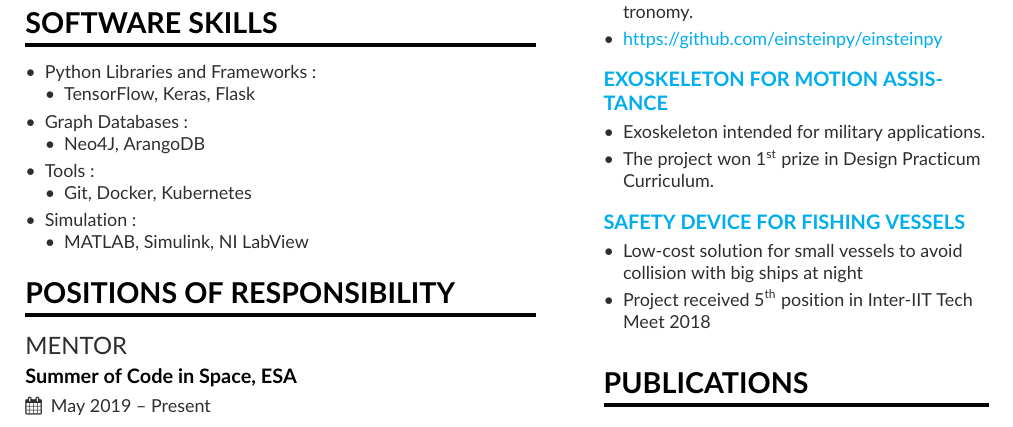
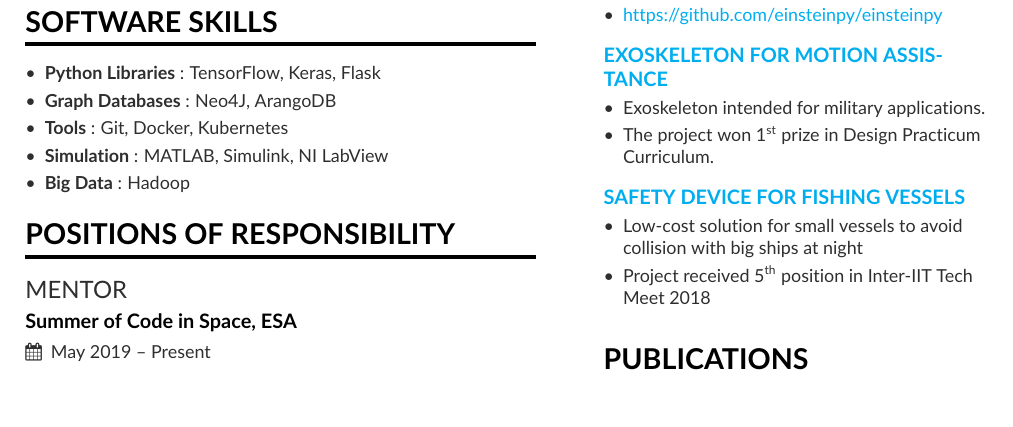
Before and after one commit to ritzvik/Resume, a LaTeX CV (one_page/resume_onepage.tex): part of the page, cut so that both start at the same text. Compiled offline with pdfLaTeX.

Commit message:
update skills with hadoop

```diff
--- a/one_page/resume_onepage.tex
+++ b/one_page/resume_onepage.tex
@@ -115,22 +115,11 @@
 
 \cvsection{\Large SOFTWARE SKILLS}
 \begin{itemize}
-\item Python Libraries and Frameworks :
-  \begin{itemize}
-    \item TensorFlow, Keras, Flask
-  \end{itemize}
-\item Graph Databases :
-  \begin{itemize}
-    \item Neo4J, ArangoDB
-  \end{itemize}
-\item Tools :
-  \begin{itemize}
-    \item Git, Docker, Kubernetes
-  \end{itemize}
-\item Simulation :
-  \begin{itemize}
-    \item MATLAB, Simulink, NI LabView
-  \end{itemize}
+\item \textbf{Python Libraries} : TensorFlow, Keras, Flask
+\item \textbf{Graph Databases} : Neo4J, ArangoDB
+\item \textbf{Tools} : Git, Docker, Kubernetes
+\item \textbf{Simulation} : MATLAB, Simulink, NI LabView
+\item \textbf{Big Data} : Hadoop
 %\smallskip
 \end{itemize}
 
```
Also changed, not shown: multiple_page/resume_multiple.tex (+2 -1 lines), multiple_page/resume_multiple.pdf, one_page/resume_onepage.pdf.
